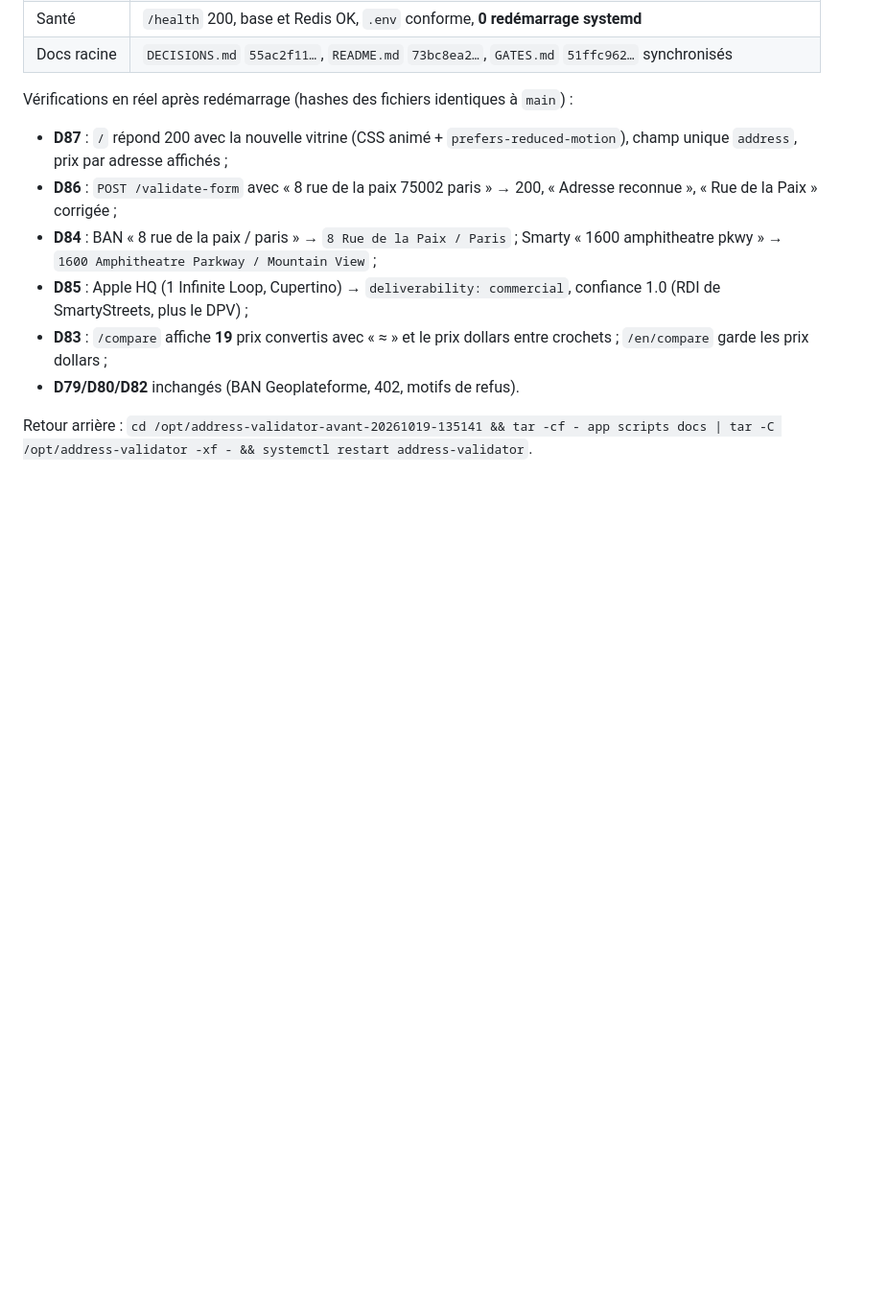
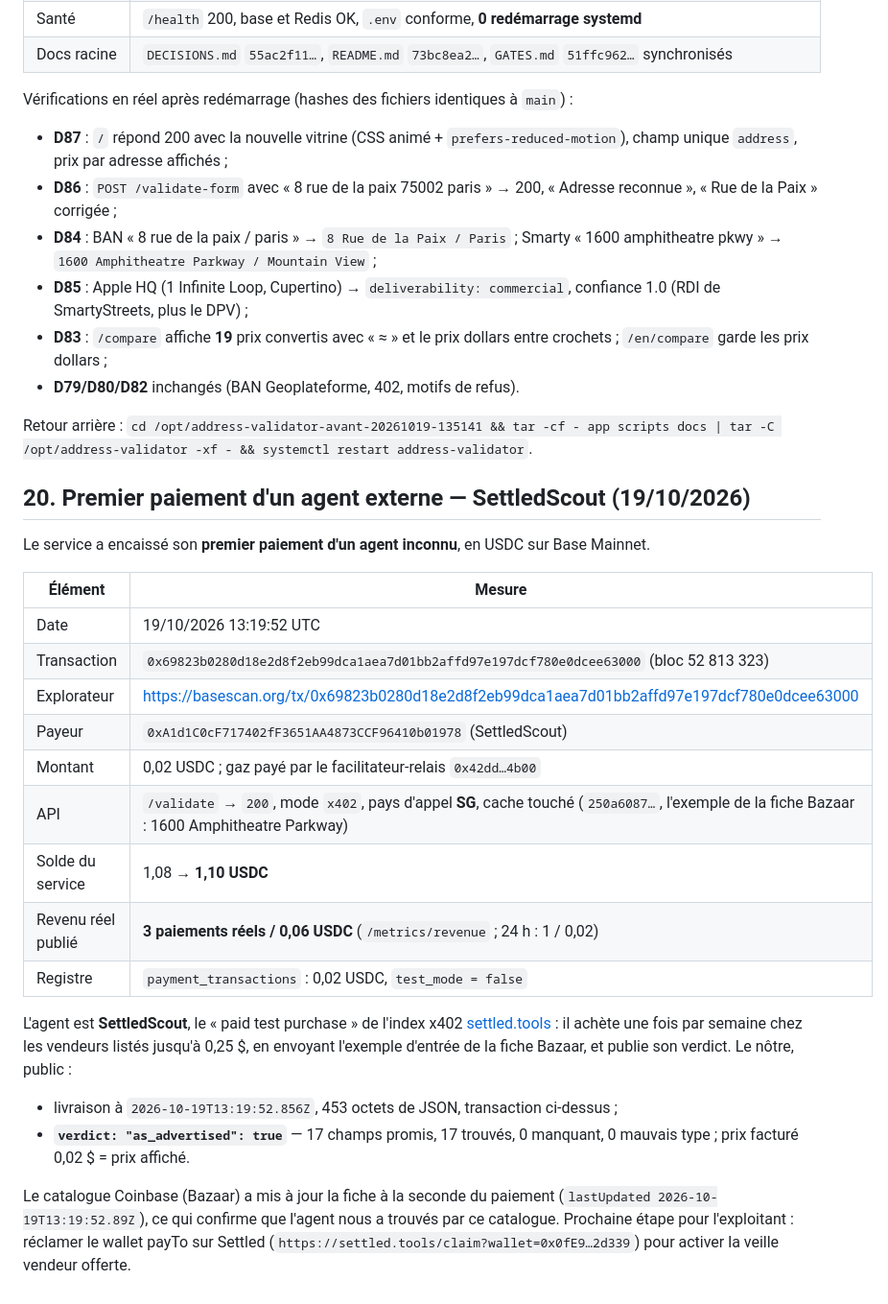
Before and after one commit to Kder974/address-validator, a Markdown page: DEPLOIEMENT_VPS.md, the part around the change. Shown at 96% size. Drawn GitHub-style; blank space fills up the shorter version.

Commit message:
address-validator: premier paiement d'un agent externe (SettledScout) - tx 0x69823b02 sur Base Mainnet, 0,02 USDC du payeur 0xA1d1C0cf717402fF3651AA4873CCF96410B01978 (index settled.tools, verdict as_advertised 17/17), catalogue Bazaar mis a jour a la seconde, revenu reel 3 paiements / 0,06 USDC, solde du service 1,10 USDC ; section 20 de DEPLOIEMENT_VPS.md

```diff
--- a/DEPLOIEMENT_VPS.md
+++ b/DEPLOIEMENT_VPS.md
@@ -1025,3 +1025,35 @@ Vérifications en réel après redémarrage (hashes des fichiers identiques à `
 - **D79/D80/D82** inchangés (BAN Geoplateforme, 402, motifs de refus).
 
 Retour arrière : `cd /opt/address-validator-avant-20261019-135141 && tar -cf - app scripts docs | tar -C /opt/address-validator -xf - && systemctl restart address-validator`.
+
+## 20. Premier paiement d'un agent externe — SettledScout (19/10/2026)
+
+Le service a encaissé son **premier paiement d'un agent inconnu**, en USDC sur
+Base Mainnet.
+
+| Élément | Mesure |
+|---|---|
+| Date | 19/10/2026 13:19:52 UTC |
+| Transaction | `0x69823b0280d18e2d8f2eb99dca1aea7d01bb2affd97e197dcf780e0dcee63000` (bloc 52 813 323) |
+| Explorateur | https://basescan.org/tx/0x69823b0280d18e2d8f2eb99dca1aea7d01bb2affd97e197dcf780e0dcee63000 |
+| Payeur | `0xA1d1C0cF717402fF3651AA4873CCF96410b01978` (SettledScout) |
+| Montant | 0,02 USDC ; gaz payé par le facilitateur-relais `0x42dd…4b00` |
+| API | `/validate` → `200`, mode `x402`, pays d'appel **SG**, cache touché (`250a6087…`, l'exemple de la fiche Bazaar : 1600 Amphitheatre Parkway) |
+| Solde du service | 1,08 → **1,10 USDC** |
+| Revenu réel publié | **3 paiements réels / 0,06 USDC** (`/metrics/revenue` ; 24 h : 1 / 0,02) |
+| Registre | `payment_transactions` : 0,02 USDC, `test_mode = false` |
+
+L'agent est **SettledScout**, le « paid test purchase » de l'index x402
+[settled.tools](https://settled.tools/bot) : il achète une fois par semaine chez
+les vendeurs listés jusqu'à 0,25 $, en envoyant l'exemple d'entrée de la fiche
+Bazaar, et publie son verdict. Le nôtre, public :
+
+- livraison à `2026-10-19T13:19:52.856Z`, 453 octets de JSON, transaction ci-dessus ;
+- **`verdict: "as_advertised": true`** — 17 champs promis, 17 trouvés, 0 manquant,
+  0 mauvais type ; prix facturé 0,02 $ = prix affiché.
+
+Le catalogue Coinbase (Bazaar) a mis à jour la fiche à la seconde du paiement
+(`lastUpdated 2026-10-19T13:19:52.89Z`), ce qui confirme que l'agent nous a
+trouvés par ce catalogue. Prochaine étape pour l'exploitant : réclamer le wallet
+payTo sur Settled (`https://settled.tools/claim?wallet=0x0fE9…2d339`) pour
+activer la veille vendeur offerte.
```
